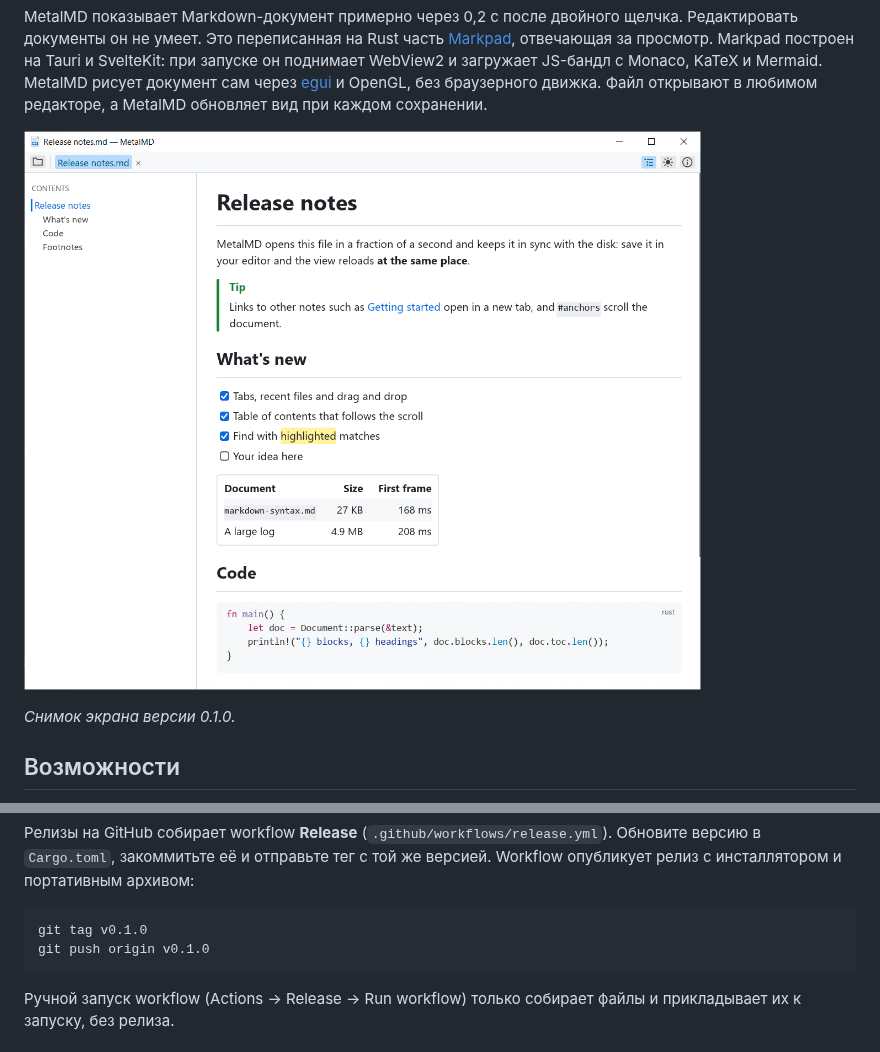
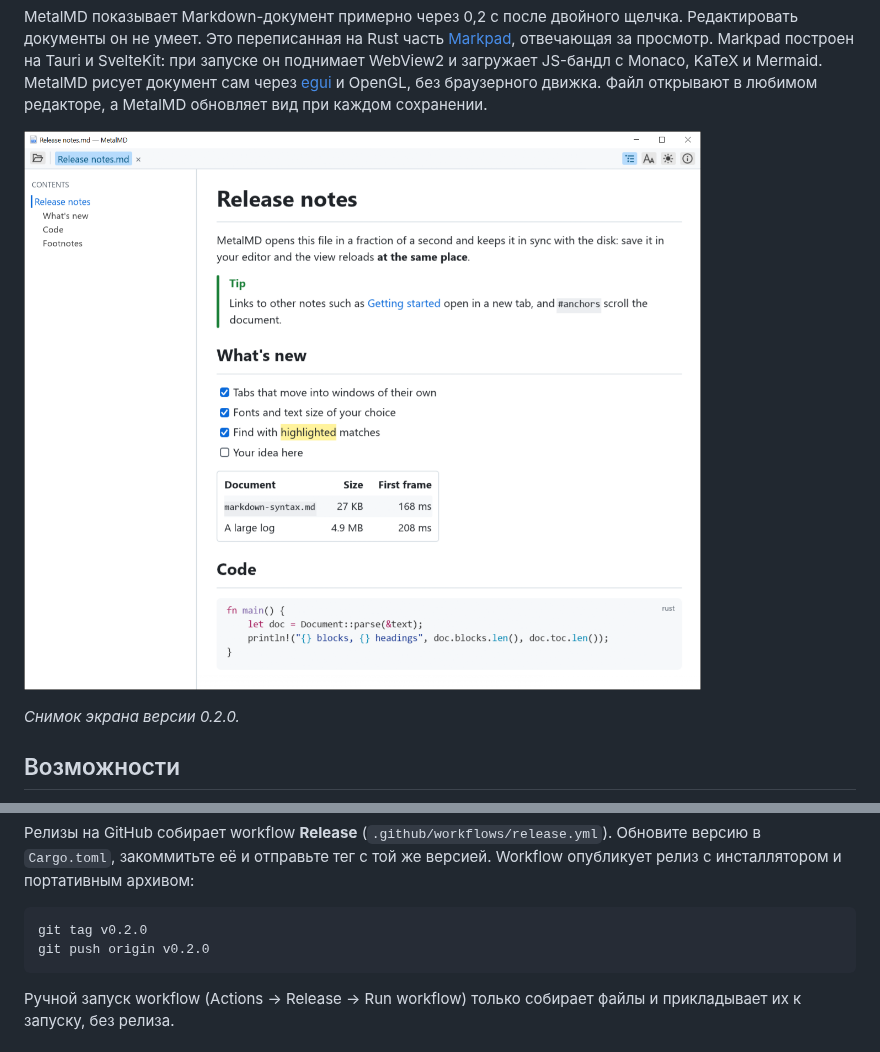
Before and after one commit to Fan4Metal/metalmd, a Markdown page: README.ru.md, 2 parts joined by grey strips. GitHub-like rendering; pictures changed too: images/screenshot.png.

````diff
--- a/README.ru.md
+++ b/README.ru.md
@@ -19,7 +19,7 @@ MetalMD показывает Markdown-документ примерно чере
 
 ![MetalMD показывает документ: слева оглавление, справа выноска, список задач, таблица и блок кода с подсветкой](images/screenshot.png)
 
-*Снимок экрана версии 0.1.0.*
+*Снимок экрана версии 0.2.0.*
 
 ## Возможности
 
@@ -214,8 +214,8 @@ python tools/make_release.py --install    # затем тихая установ
 Релизы на GitHub собирает workflow **Release** (`.github/workflows/release.yml`). Обновите версию в `Cargo.toml`, закоммитьте её и отправьте тег с той же версией. Workflow опубликует релиз с инсталлятором и портативным архивом:
 
 ```
-git tag v0.1.0
-git push origin v0.1.0
+git tag v0.2.0
+git push origin v0.2.0
 ```
 
 Ручной запуск workflow (Actions → Release → Run workflow) только собирает файлы и прикладывает их к запуску, без релиза.
````
Also changed, not shown: README.md (+3 -3 lines), 3 other files.
